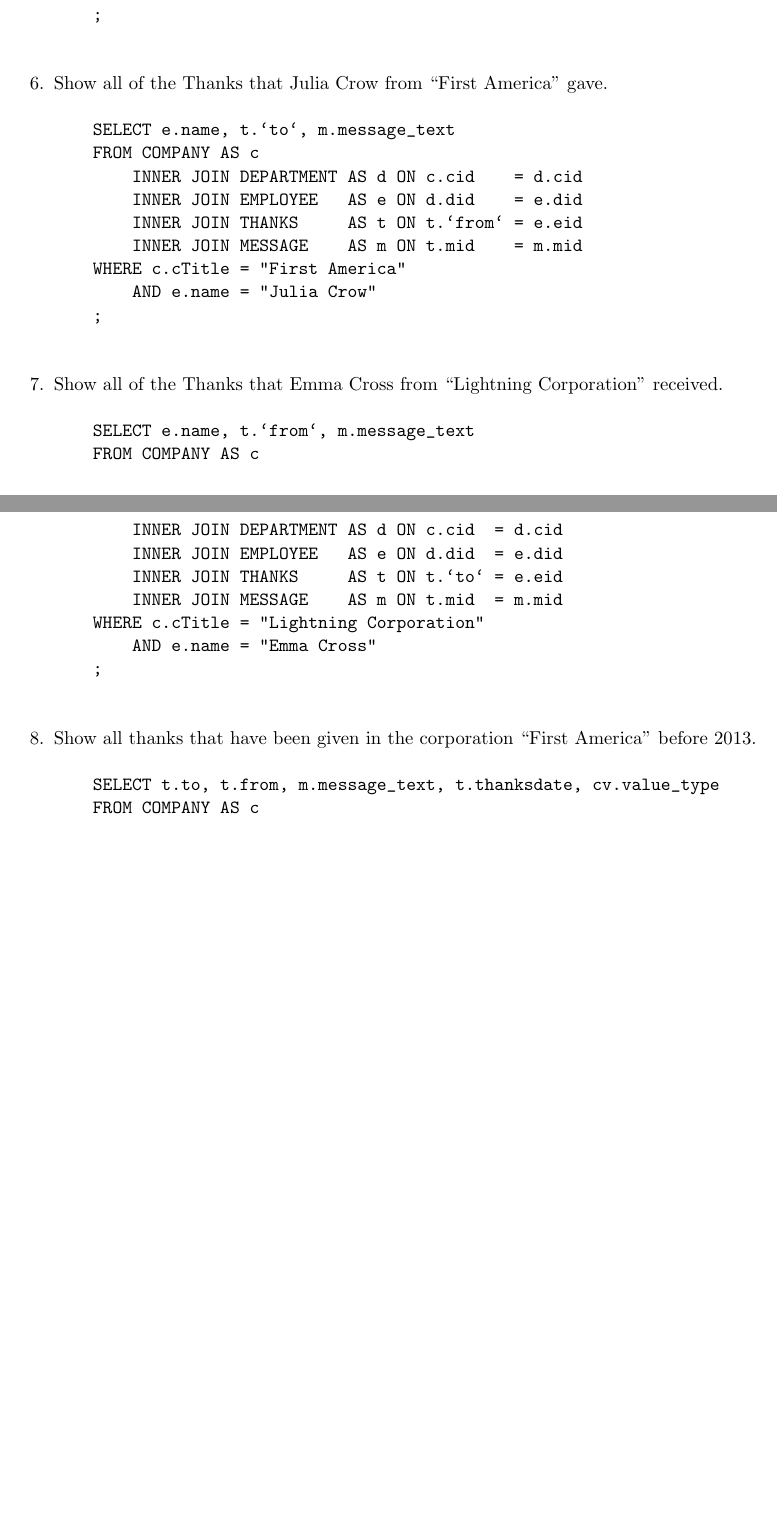
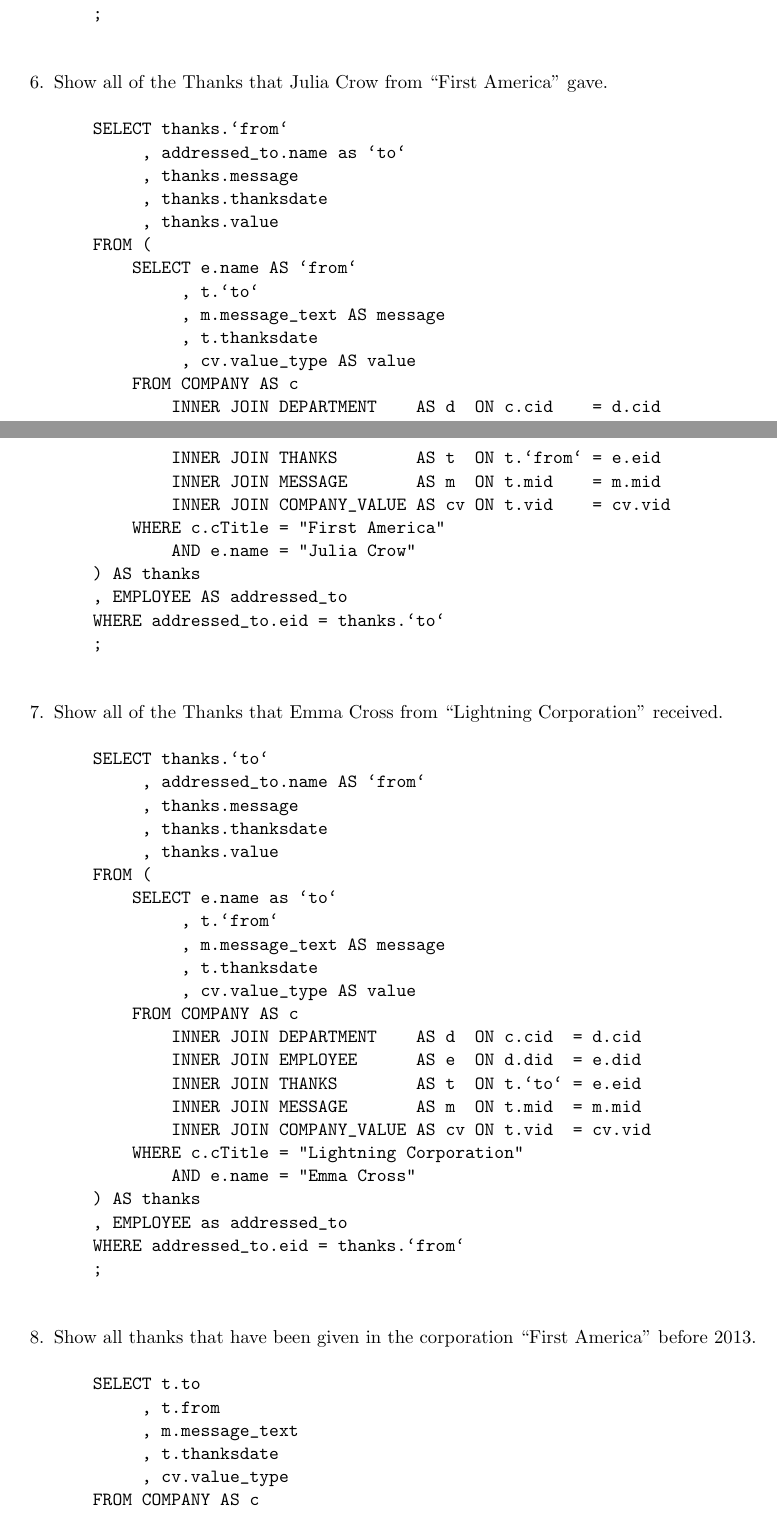
Before and after one commit to ebramanti/cmsi486, a LaTeX document (database-project.tex): two parts of pages 18 and 19 of 34 before the commit and two parts of pages 18 and 19 of 35 after it, joined at a grey line, cut so that both start at the same text, the shorter picture padded with empty space. Compiled offline with pdfLaTeX.

Commit message:
Updated and prettified queries

```diff
--- a/database-project.tex
+++ b/database-project.tex
@@ -440,31 +442,63 @@ Given below are 14 example English queries, with their SQL DML used to retrieve
     \end{verbatim}
     \item Show all of the Thanks that Julia Crow from ``First America'' gave.
     \begin{verbatim}
-    SELECT e.name, t.`to`, m.message_text
+    SELECT thanks.`from`
+         , addressed_to.name as `to`
+         , thanks.message
+         , thanks.thanksdate
+         , thanks.value
+    FROM (
+        SELECT e.name AS `from`
+             , t.`to`
+             , m.message_text AS message
+             , t.thanksdate
+             , cv.value_type AS value
         FROM COMPANY AS c
-        INNER JOIN DEPARTMENT AS d ON c.cid    = d.cid
-        INNER JOIN EMPLOYEE   AS e ON d.did    = e.did
-        INNER JOIN THANKS     AS t ON t.`from` = e.eid
-        INNER JOIN MESSAGE    AS m ON t.mid    = m.mid
+            INNER JOIN DEPARTMENT    AS d  ON c.cid    = d.cid
+            INNER JOIN EMPLOYEE      AS e  ON d.did    = e.did
+            INNER JOIN THANKS        AS t  ON t.`from` = e.eid
+            INNER JOIN MESSAGE       AS m  ON t.mid    = m.mid
+            INNER JOIN COMPANY_VALUE AS cv ON t.vid    = cv.vid
         WHERE c.cTitle = "First America"
             AND e.name = "Julia Crow"
+    ) AS thanks
+    , EMPLOYEE AS addressed_to
+    WHERE addressed_to.eid = thanks.`to`
     ;
     \end{verbatim}
     \item Show all of the Thanks that Emma Cross from ``Lightning Corporation'' received.
     \begin{verbatim}
-    SELECT e.name, t.`from`, m.message_text
+    SELECT thanks.`to`
+         , addressed_to.name AS `from`
+         , thanks.message
+         , thanks.thanksdate
+         , thanks.value
+    FROM (
+        SELECT e.name as `to`
+             , t.`from`
+             , m.message_text AS message
+             , t.thanksdate
+             , cv.value_type AS value
         FROM COMPANY AS c
-        INNER JOIN DEPARTMENT AS d ON c.cid  = d.cid
-        INNER JOIN EMPLOYEE   AS e ON d.did  = e.did
-        INNER JOIN THANKS     AS t ON t.`to` = e.eid
-        INNER JOIN MESSAGE    AS m ON t.mid  = m.mid
+            INNER JOIN DEPARTMENT    AS d  ON c.cid  = d.cid
+            INNER JOIN EMPLOYEE      AS e  ON d.did  = e.did
+            INNER JOIN THANKS        AS t  ON t.`to` = e.eid
+            INNER JOIN MESSAGE       AS m  ON t.mid  = m.mid
+            INNER JOIN COMPANY_VALUE AS cv ON t.vid  = cv.vid
         WHERE c.cTitle = "Lightning Corporation"
             AND e.name = "Emma Cross"
+    ) AS thanks
+    , EMPLOYEE as addressed_to
+    WHERE addressed_to.eid = thanks.`from`
     ;
     \end{verbatim}
     \item Show all thanks that have been given in the corporation ``First America'' before 2013.
     \begin{verbatim}
-    SELECT t.to, t.from, m.message_text, t.thanksdate, cv.value_type
+    SELECT t.to
+         , t.from
+         , m.message_text
+         , t.thanksdate
+         , cv.value_type
     FROM COMPANY AS c
         INNER JOIN DEPARTMENT    AS d  ON c.cid  = d.cid
         INNER JOIN EMPLOYEE      AS e  ON d.did  = e.did
```
Also changed, not shown: database-project.tex (14 more changed lines), 1 other file. Lines whose indentation alone changed are shown as unchanged.
